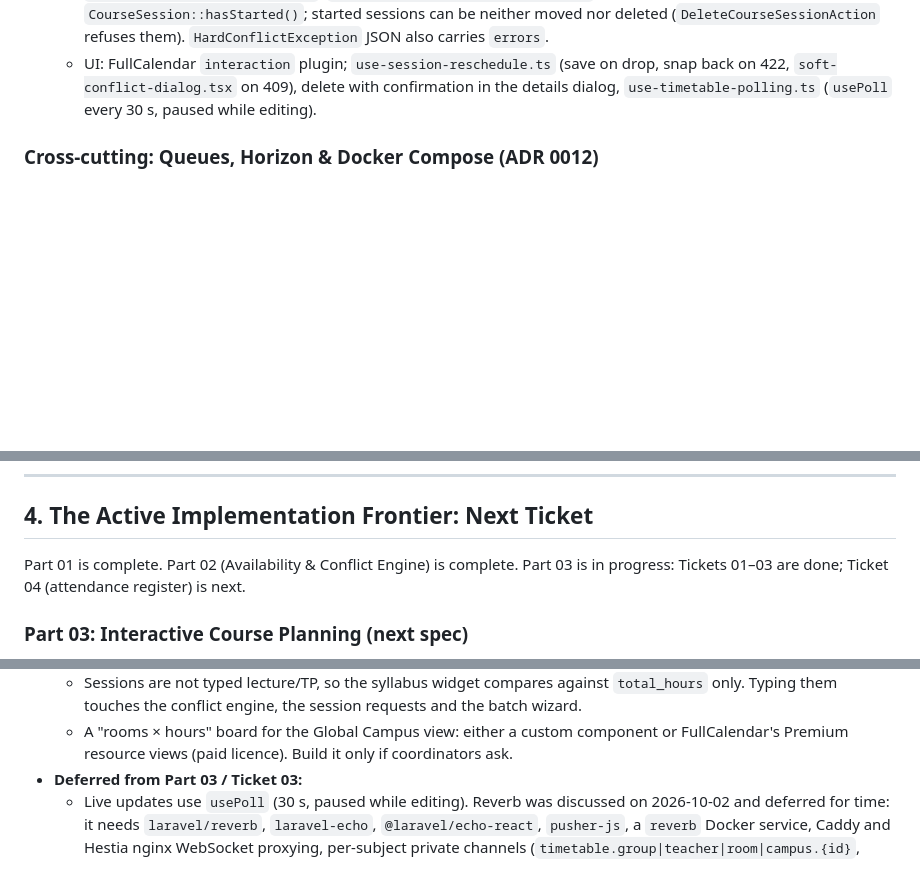
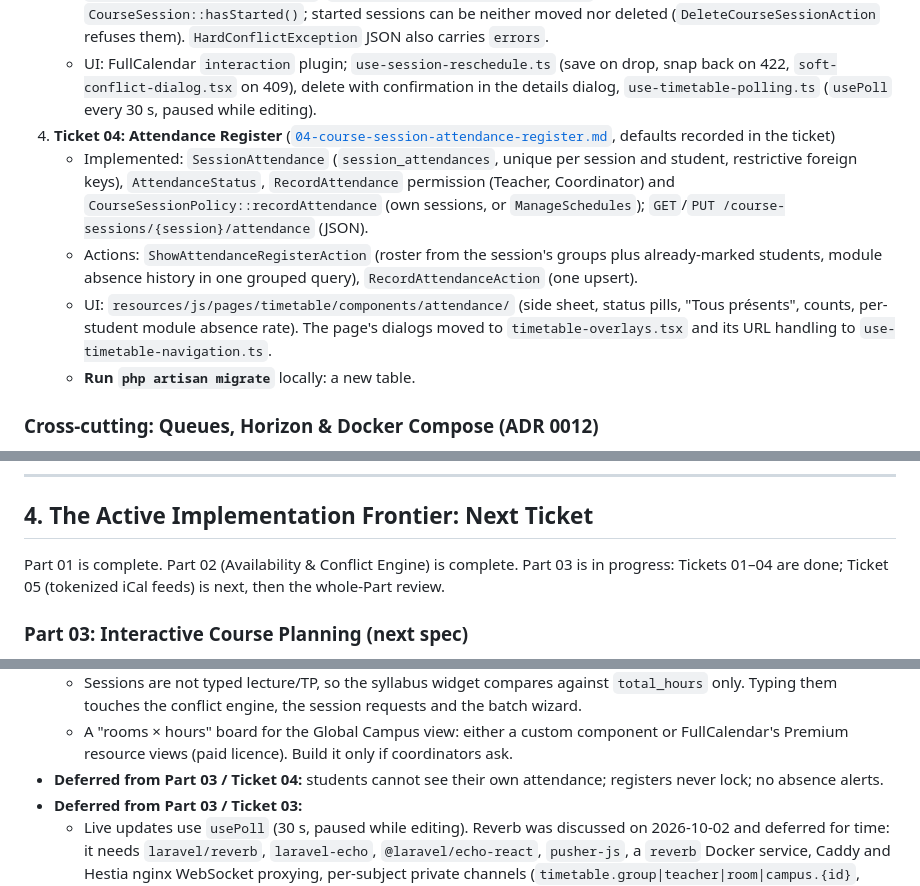
Before and after one commit to DevHolako/synchro, a Markdown page: docs/handoff/handoff.md, 3 parts joined by grey strips. GitHub-like rendering; blank space fills up the shorter version.

Commit message:
docs(handoff): record the attendance register

```diff
--- a/docs/handoff/handoff.md
+++ b/docs/handoff/handoff.md
@@ -130,6 +130,11 @@ All specifications and vertical slice tickets are tracked in [`docs/specs/README
 3. **Ticket 03: Drag-and-Drop Rescheduling** ([`03-drag-drop-interactive-rescheduling.md`](file:///home/holako/github/synchro/docs/specs/03-interactive-course-planning/tickets/03-drag-drop-interactive-rescheduling.md), design decisions recorded in the ticket)
    - Implemented: `PATCH /course-sessions/{session}/reschedule` (`RescheduleCourseSessionRequest`, `RescheduleCourseSessionAction`, `CourseSessionRescheduleController`; JSON 200/422/409), `CourseSession::hasStarted()`; started sessions can be neither moved nor deleted (`DeleteCourseSessionAction` refuses them). `HardConflictException` JSON also carries `errors`.
    - UI: FullCalendar `interaction` plugin; `use-session-reschedule.ts` (save on drop, snap back on 422, `soft-conflict-dialog.tsx` on 409), delete with confirmation in the details dialog, `use-timetable-polling.ts` (`usePoll` every 30 s, paused while editing).
+4. **Ticket 04: Attendance Register** ([`04-course-session-attendance-register.md`](file:///home/holako/github/synchro/docs/specs/03-interactive-course-planning/tickets/04-course-session-attendance-register.md), defaults recorded in the ticket)
+   - Implemented: `SessionAttendance` (`session_attendances`, unique per session and student, restrictive foreign keys), `AttendanceStatus`, `RecordAttendance` permission (Teacher, Coordinator) and `CourseSessionPolicy::recordAttendance` (own sessions, or `ManageSchedules`); `GET`/`PUT /course-sessions/{session}/attendance` (JSON).
+   - Actions: `ShowAttendanceRegisterAction` (roster from the session's groups plus already-marked students, module absence history in one grouped query), `RecordAttendanceAction` (one upsert).
+   - UI: `resources/js/pages/timetable/components/attendance/` (side sheet, status pills, "Tous présents", counts, per-student module absence rate). The page's dialogs moved to `timetable-overlays.tsx` and its URL handling to `use-timetable-navigation.ts`.
+   - **Run `php artisan migrate`** locally: a new table.
 
 ### Cross-cutting: Queues, Horizon & Docker Compose (ADR 0012)
 - **Queues:** `notifications` + `default` (supervisor `supervisor-default`, 3 tries with backoff, 60s) and `imports` (supervisor `supervisor-imports`, 1 try, 630s). `REDIS_QUEUE_RETRY_AFTER` = 700. Horizon dashboard at `/horizon`, gated by `Permission::MonitorQueues` (Administrator).
@@ -142,7 +147,7 @@ All specifications and vertical slice tickets are tracked in [`docs/specs/README
 
 ## 4. The Active Implementation Frontier: Next Ticket
 
-Part 01 is complete. Part 02 (Availability & Conflict Engine) is complete. Part 03 is in progress: Tickets 01–03 are done; Ticket 04 (attendance register) is next.
+Part 01 is complete. Part 02 (Availability & Conflict Engine) is complete. Part 03 is in progress: Tickets 01–04 are done; Ticket 05 (tokenized iCal feeds) is next, then the whole-Part review.
 
 ### **Part 03: Interactive Course Planning** (next spec)
 - Part 02 was reviewed on 2026-10-01 (`8aaefb0~1..HEAD`, standards + spec axes); the blocking findings are fixed (see below). Part 03 is next; discuss each ticket's design first.
@@ -163,6 +168,7 @@ Part 01 is complete. Part 02 (Availability & Conflict Engine) is complete. Part
 - **Deferred from Part 03 / Ticket 01 (decisions owed later):**
   - Sessions are not typed lecture/TP, so the syllabus widget compares against `total_hours` only. Typing them touches the conflict engine, the session requests and the batch wizard.
   - A "rooms × hours" board for the Global Campus view: either a custom component or FullCalendar's Premium resource views (paid licence). Build it only if coordinators ask.
+- **Deferred from Part 03 / Ticket 04:** students cannot see their own attendance; registers never lock; no absence alerts.
 - **Deferred from Part 03 / Ticket 03:**
   - Live updates use `usePoll` (30 s, paused while editing). Reverb was discussed on 2026-10-02 and deferred for time: it needs `laravel/reverb`, `laravel-echo`, `@laravel/echo-react`, `pusher-js`, a `reverb` Docker service, Caddy and Hestia nginx WebSocket proxying, per-subject private channels (`timetable.group|teacher|room|campus.{id}`, authorized by permission) carrying ids only, and after-commit broadcasts on the `notifications` queue. `useTimetablePolling` is the only thing to swap: the page just needs a "reload sessions" trigger. Presence indicators were also left out.
   - Past sessions can only be corrected through the full `PUT /course-sessions/{session}` route; there is no UI for it.
```
